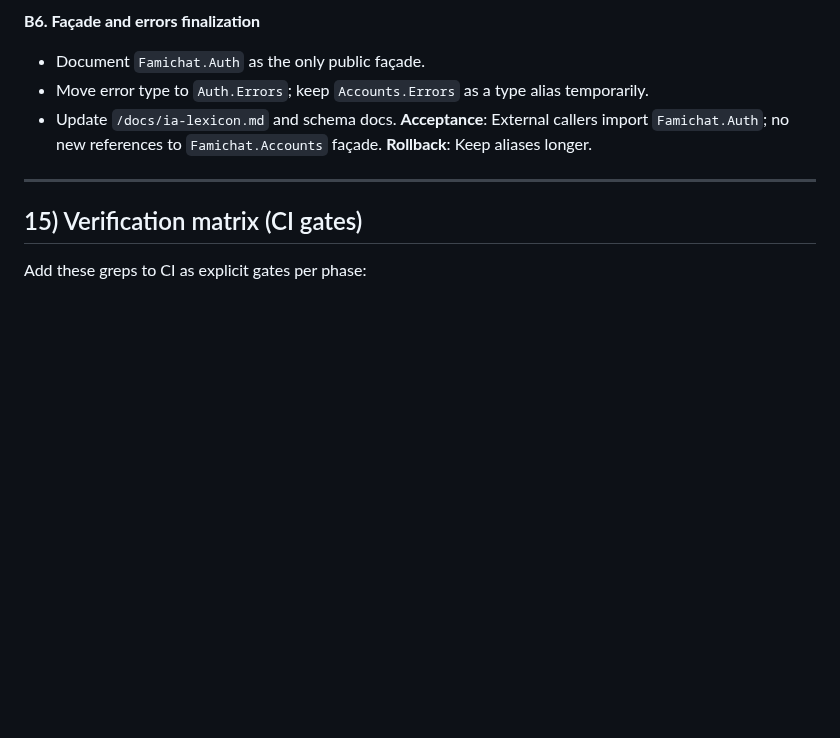
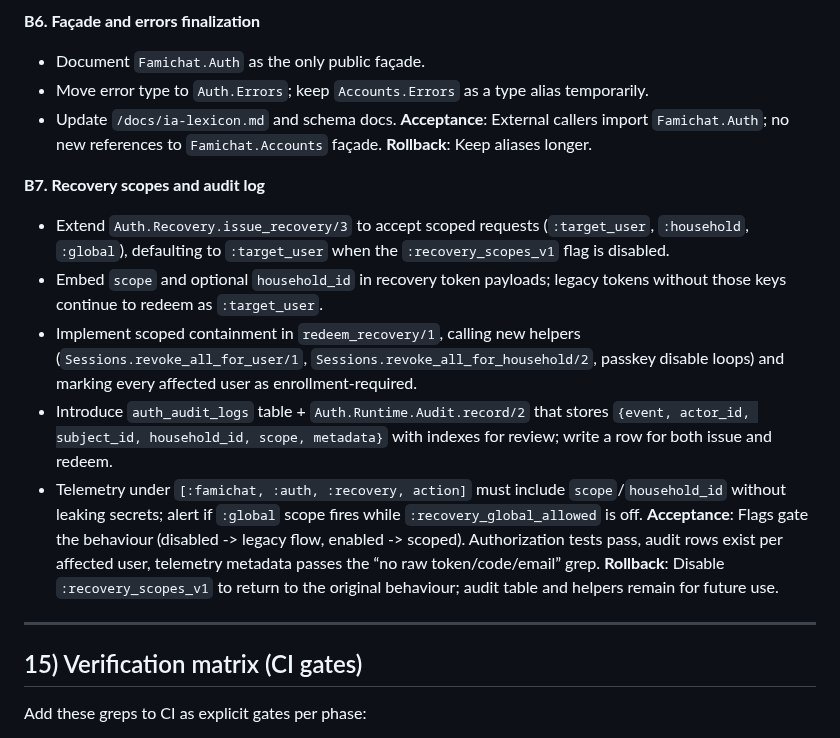
Before and after one commit to zaneriley/famichat, a Markdown page: docs/auth-ia-ddd-refactor.md, the part around the change. Rendered like a GitHub page; blank space fills up the shorter version.

```diff
--- a/docs/auth-ia-ddd-refactor.md
+++ b/docs/auth-ia-ddd-refactor.md
@@ -368,6 +368,16 @@ Each phase is a small PR with explicit acceptance checks and rollbacks.
   **Acceptance**: External callers import `Famichat.Auth`; no new references to `Famichat.Accounts` façade.
   **Rollback**: Keep aliases longer.
 
+**B7. Recovery scopes and audit log**
+
+* Extend `Auth.Recovery.issue_recovery/3` to accept scoped requests (`:target_user`, `:household`, `:global`), defaulting to `:target_user` when the `:recovery_scopes_v1` flag is disabled.
+* Embed `scope` and optional `household_id` in recovery token payloads; legacy tokens without those keys continue to redeem as `:target_user`.
+* Implement scoped containment in `redeem_recovery/1`, calling new helpers (`Sessions.revoke_all_for_user/1`, `Sessions.revoke_all_for_household/2`, passkey disable loops) and marking every affected user as enrollment-required.
+* Introduce `auth_audit_logs` table + `Auth.Runtime.Audit.record/2` that stores `{event, actor_id, subject_id, household_id, scope, metadata}` with indexes for review; write a row for both issue and redeem.
+* Telemetry under `[:famichat, :auth, :recovery, action]` must include `scope`/`household_id` without leaking secrets; alert if `:global` scope fires while `:recovery_global_allowed` is off.
+  **Acceptance**: Flags gate the behaviour (disabled -> legacy flow, enabled -> scoped). Authorization tests pass, audit rows exist per affected user, telemetry metadata passes the “no raw token/code/email” grep.
+  **Rollback**: Disable `:recovery_scopes_v1` to return to the original behaviour; audit table and helpers remain for future use.
+
 ---
 
 ## 15) Verification matrix (CI gates)
```
Also changed, not shown: docs/auth-refactor-plan.md (+33 -12 lines).
